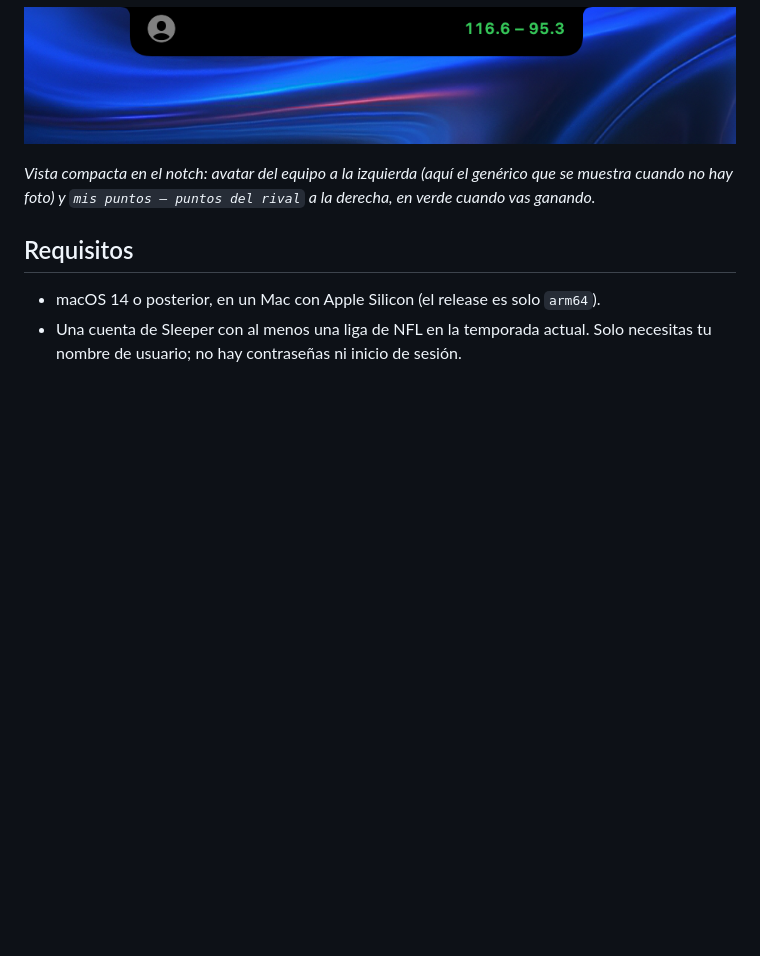
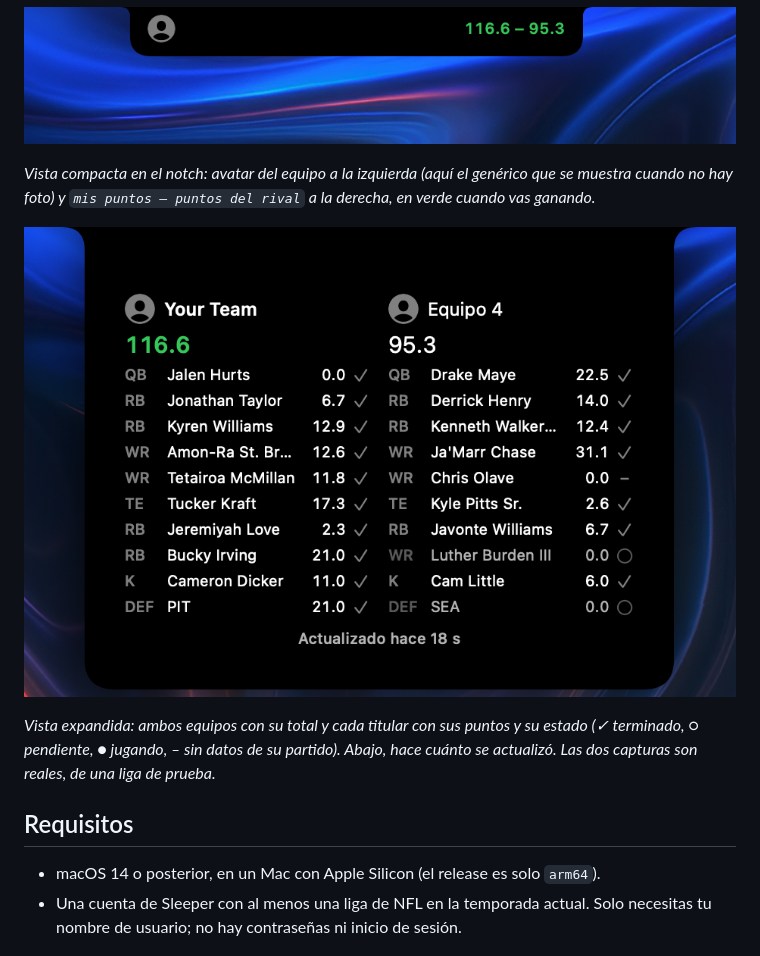
Before and after one commit to FerVarg24/FantasyNotch, a Markdown page: README.md, the part around the change. Rendered like a GitHub page; pictures changed too: docs/images/notch-expanded.png (added); blank space fills up the shorter version.

Commit message:
docs(readme): captura de la vista expandida y pie con datos reales de liga de prueba (FN-020)
Co-Authored-By: Claude Sonnet 5.5 <noreply@anthropic.com>

```diff
--- a/README.md
+++ b/README.md
@@ -9,6 +9,10 @@ El marcador de tu matchup de **Sleeper** (Fantasy Football) en vivo, en el notch
 ![Vista compacta del notch: a la izquierda el avatar genérico del equipo y a la derecha el marcador 116.6 – 95.3 en verde, que indica que vas ganando](docs/images/notch.png)
 
 *Vista compacta en el notch: avatar del equipo a la izquierda (aquí el genérico que se muestra cuando no hay foto) y `mis puntos – puntos del rival` a la derecha, en verde cuando vas ganando.*
+
+![Vista expandida: dos columnas, "Your Team" con 116.6 puntos en verde y "Equipo 4" con 95.3, cada una con sus diez titulares, sus puntos y una marca de estado; al pie, "Actualizado hace 18 s"](docs/images/notch-expanded.png)
+
+*Vista expandida: ambos equipos con su total y cada titular con sus puntos y su estado (✓ terminado, ○ pendiente, ● jugando, – sin datos de su partido). Abajo, hace cuánto se actualizó. Las dos capturas son reales, de una liga de prueba.*
 
 ## Requisitos
 
```
